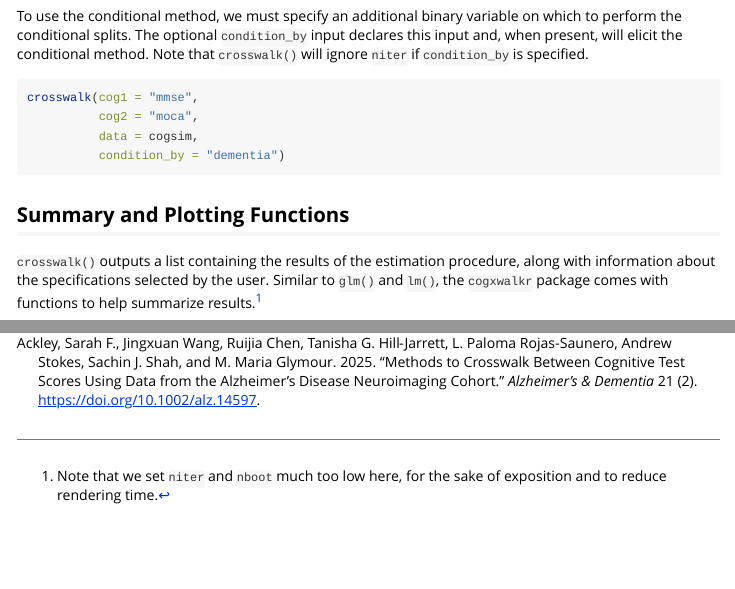
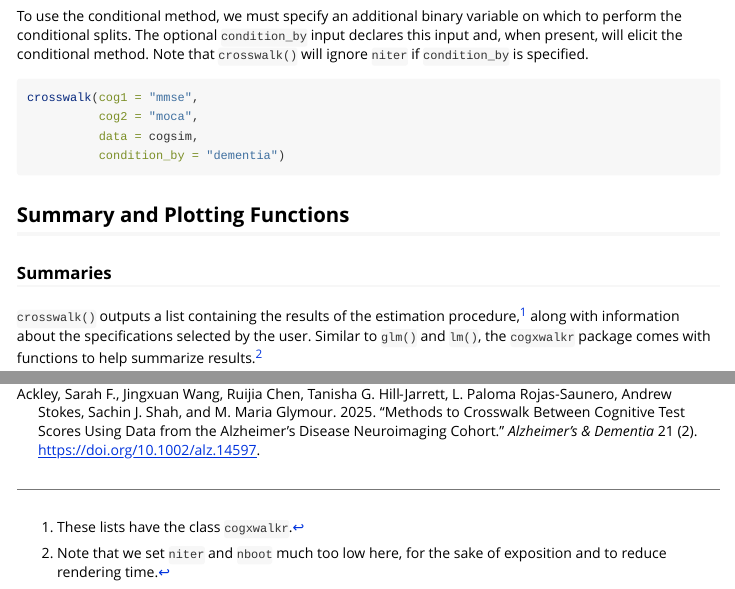
Before and after one commit to jrgant/cogxwalkr, an R Markdown document (vignettes/getting-started.rmd): the page in a window 1100 px wide, from 3080 px down, and a second part further down, joined at a grey line. Rendered offline with R 4.5, knitr and Pandoc, with nearby package versions; some code elsewhere in the file could not run offline.

````diff
--- a/vignettes/getting-started.rmd
+++ b/vignettes/getting-started.rmd
@@ -175,9 +175,11 @@
 
 ## Summary and Plotting Functions
 
-`crosswalk()` outputs a list containing the results of the estimation procedure, along with information about the specifications selected by the user. Similar to `glm()` and `lm()`, the `cogxwalkr` package comes with functions to help summarize results.^[Note that we set `niter` and `nboot` much too low here, for the sake of exposition and to reduce rendering time.]
+### Summaries
 
-```{r crosswalk-summaries}
+`crosswalk()` outputs a list containing the results of the estimation procedure,^[These lists have the class `cogxwalkr`.] along with information about the specifications selected by the user. Similar to `glm()` and `lm()`, the `cogxwalkr` package comes with functions to help summarize results.^[Note that we set `niter` and `nboot` much too low here, for the sake of exposition and to reduce rendering time.]
+
+```{r crosswalk-summaries, cache=TRUE}
 #| eval: true
 boot_settings <- list(nboot = 100, seed = 999, ncores = 1)
 
````
